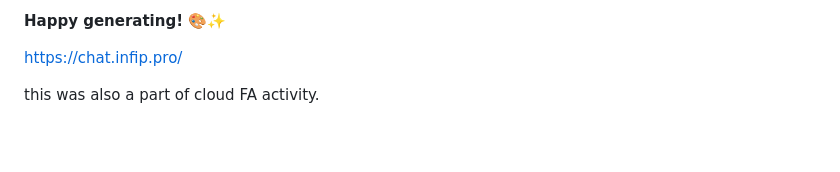
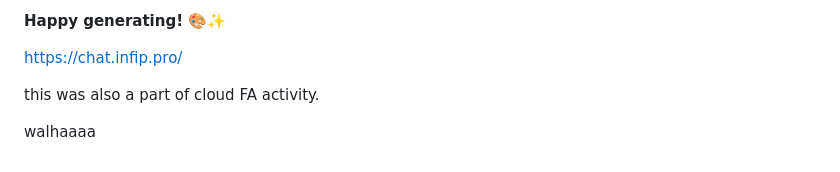
Before and after one commit to mr-osiris/ai-image-generator, a Markdown page: README.md, the part around the change. Rendered like a GitHub page; blank space fills up the shorter version.

```diff
--- a/README.md
+++ b/README.md
@@ -156,3 +156,6 @@ If you encounter issues:
 https://chat.infip.pro/
 
 this was also a part of cloud FA activity.
+
+
+walhaaaa
```
